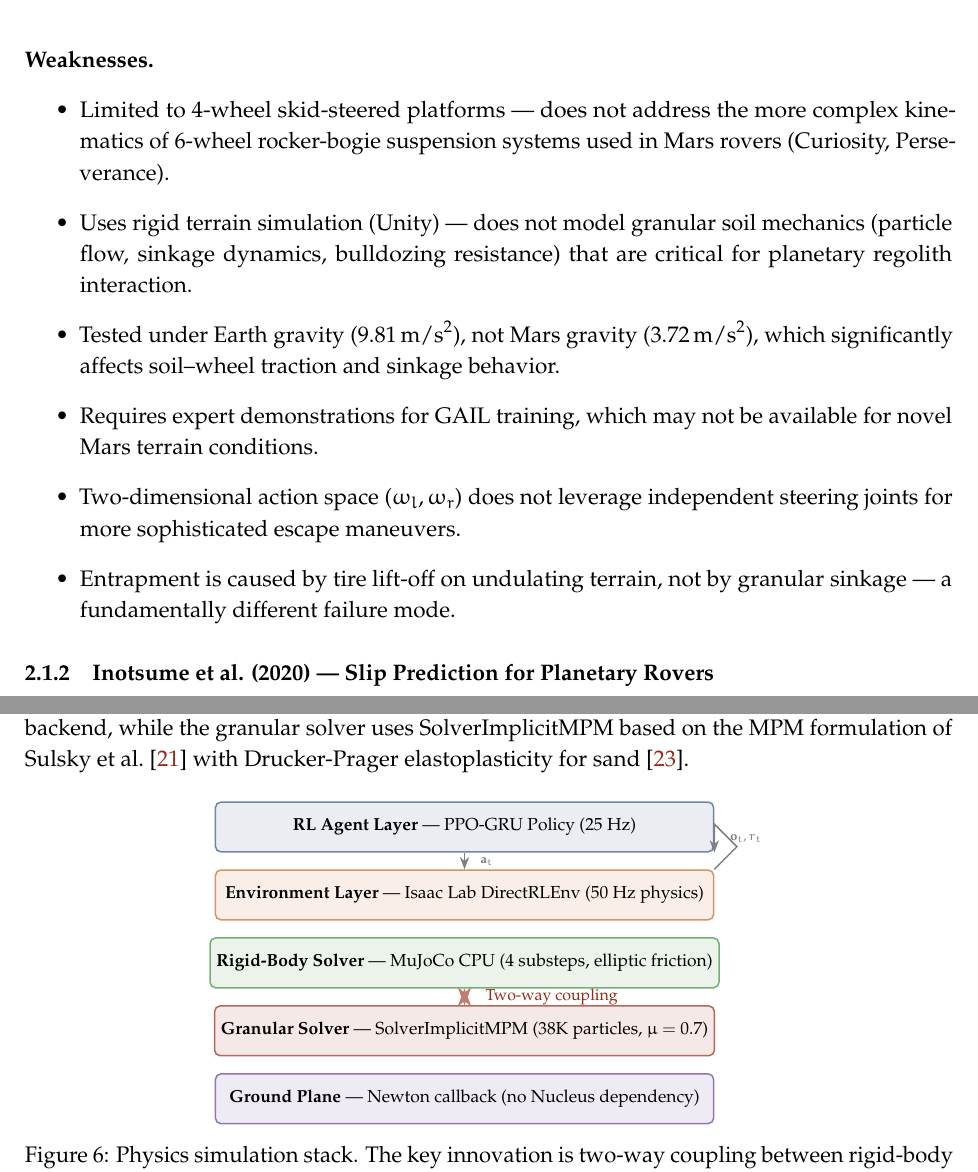
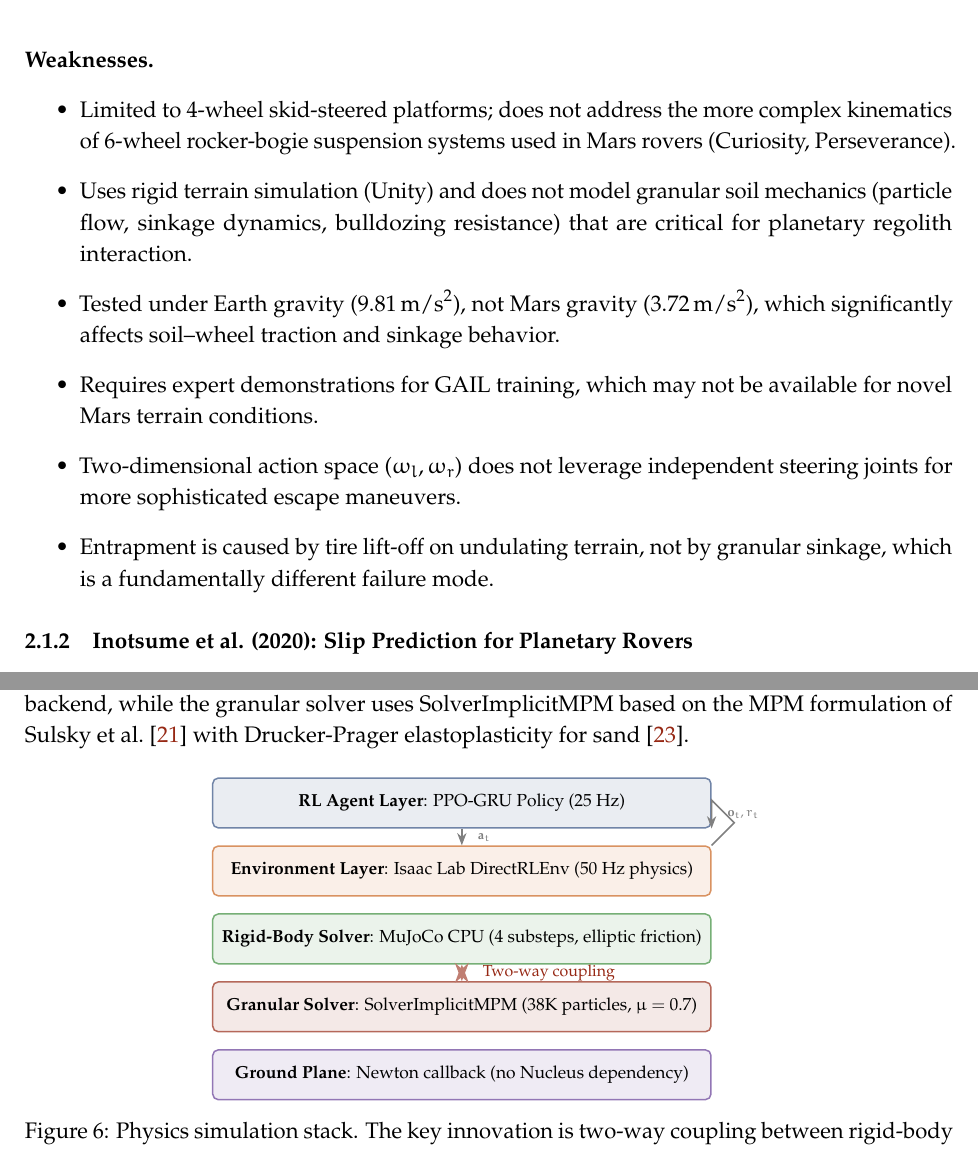
Before and after one commit to promit7473/regolith-entrapment-rl, a LaTeX paper (documentation/project_report.tex): two parts of pages 13 and 19 of 36, joined at a grey line, cut so that both start at the same text. Compiled offline with pdfLaTeX.

Commit message:
Remove em-dashes throughout document
Replace all --- with commas, semicolons, colons, or natural phrasing
depending on context. Subsubsection headings now use colon separators.

```diff
--- a/documentation/project_report.tex
+++ b/documentation/project_report.tex
@@ -419,16 +419,16 @@ Their observation space comprised 30 dimensions organized as $\mathbf{s} = \{\ma
 
 \paragraph{Weaknesses.}
 \begin{itemize}
-    \item Limited to 4-wheel skid-steered platforms --- does not address the more complex kinematics of 6-wheel rocker-bogie suspension systems used in Mars rovers (Curiosity, Perseverance).
-    \item Uses rigid terrain simulation (Unity) --- does not model granular soil mechanics (particle flow, sinkage dynamics, bulldozing resistance) that are critical for planetary regolith interaction.
+    \item Limited to 4-wheel skid-steered platforms; does not address the more complex kinematics of 6-wheel rocker-bogie suspension systems used in Mars rovers (Curiosity, Perseverance).
+    \item Uses rigid terrain simulation (Unity) and does not model granular soil mechanics (particle flow, sinkage dynamics, bulldozing resistance) that are critical for planetary regolith interaction.
     \item Tested under Earth gravity ($9.81\,\text{m/s}^2$), not Mars gravity ($3.72\,\text{m/s}^2$), which significantly affects soil--wheel traction and sinkage behavior.
     \item Requires expert demonstrations for GAIL training, which may not be available for novel Mars terrain conditions.
     \item Two-dimensional action space ($\omega_l, \omega_r$) does not leverage independent steering joints for more sophisticated escape maneuvers.
-    \item Entrapment is caused by tire lift-off on undulating terrain, not by granular sinkage --- a fundamentally different failure mode.
+    \item Entrapment is caused by tire lift-off on undulating terrain, not by granular sinkage, which is a fundamentally different failure mode.
 \end{itemize}
 
 
-\subsubsection{Inotsume et al. (2020) --- Slip Prediction for Planetary Rovers}
+\subsubsection{Inotsume et al. (2020): Slip Prediction for Planetary Rovers}
 
 \paragraph{Description.} Inotsume et al.~\cite{inotsume2020} investigated real-time slip prediction for planetary rovers using proprioceptive sensing and terrain parameter estimation. A Kalman filter fuses motor current, wheel sinkage estimates, and terrain slope to predict slip ratio based on Bekker--Wong terramechanics theory.
 
@@ -1169,11 +1169,11 @@ The simulation environment couples two physics solvers through Newton's two-way
     biarrow/.style={Stealth-Stealth, thick, color=marsred!60},
     scale=0.85, transform shape
 ]
-\node[layer=headerblue] (rl) at (0,6) {\textbf{RL Agent Layer} --- PPO-GRU Policy (25 Hz)};
-\node[layer=accentorange] (env) at (0,4.5) {\textbf{Environment Layer} --- Isaac Lab DirectRLEnv (50 Hz physics)};
-\node[layer=softgreen] (rigid) at (0,3) {\textbf{Rigid-Body Solver} --- MuJoCo CPU (4 substeps, elliptic friction)};
-\node[layer=marsred] (mpm) at (0,1.5) {\textbf{Granular Solver} --- SolverImplicitMPM (38K particles, $\mu=0.7$)};
-\node[layer=softpurple] (ground) at (0,0) {\textbf{Ground Plane} --- Newton callback (no Nucleus dependency)};
+\node[layer=headerblue] (rl) at (0,6) {\textbf{RL Agent Layer}: PPO-GRU Policy (25 Hz)};
+\node[layer=accentorange] (env) at (0,4.5) {\textbf{Environment Layer}: Isaac Lab DirectRLEnv (50 Hz physics)};
+\node[layer=softgreen] (rigid) at (0,3) {\textbf{Rigid-Body Solver}: MuJoCo CPU (4 substeps, elliptic friction)};
+\node[layer=marsred] (mpm) at (0,1.5) {\textbf{Granular Solver}: SolverImplicitMPM (38K particles, $\mu=0.7$)};
+\node[layer=softpurple] (ground) at (0,0) {\textbf{Ground Plane}: Newton callback (no Nucleus dependency)};
 \draw[biarrow, line width=1.5pt] (rigid.south) -- (mpm.north)
     node[midway, right=0.3cm, font=\footnotesize, text=marsred] {Two-way coupling};
 \draw[arrow] (rl.south) -- (env.north) node[midway, right=0.2cm, font=\scriptsize] {$\mathbf{a}_t$};
```
Also changed, not shown: documentation/project_report.pdf, documentation/project_report.tex (36 more changed lines), 1 other file.
